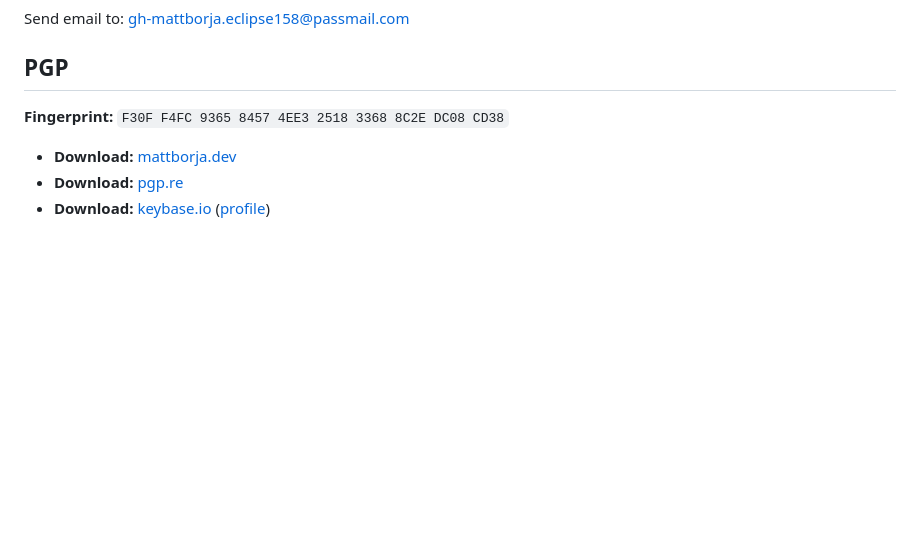
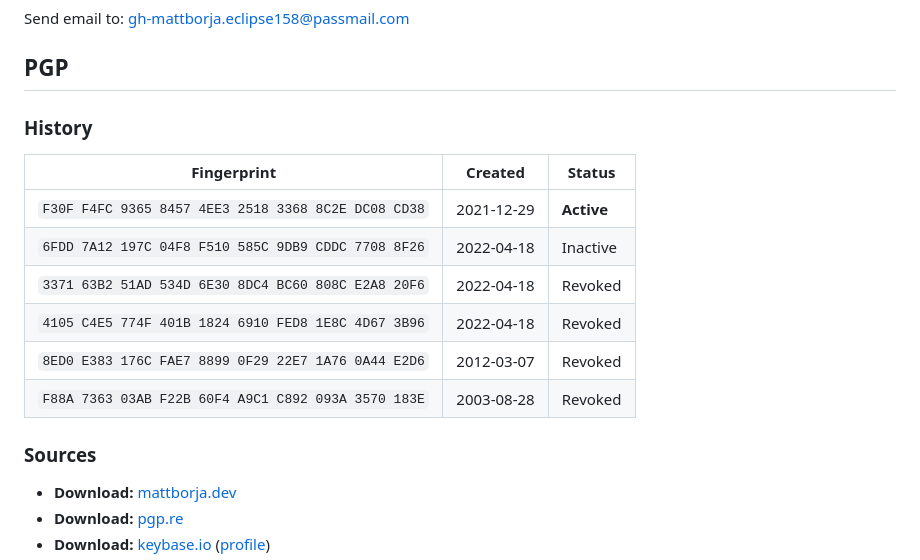
Before and after one commit to mattborja/mattborja, a Markdown page: README.md, the part around the change. GitHub-like rendering; blank space fills up the shorter version.

Commit message:
Import PGP history

```diff
--- a/README.md
+++ b/README.md
@@ -61,8 +61,17 @@ Balancing impetus with stakeholder expectations (and a little bit of stress-reli
 Send email to: gh-mattborja.eclipse158@passmail.com
 
 ## PGP
-**Fingerprint:** `F30F F4FC 9365 8457 4EE3 2518 3368 8C2E DC08 CD38`
+### History
+| Fingerprint                                         | Created    | Status     |
+|-----------------------------------------------------|------------|------------|
+| `F30F F4FC 9365 8457 4EE3 2518 3368 8C2E DC08 CD38` | 2021-12-29 | **Active** |
+| `6FDD 7A12 197C 04F8 F510 585C 9DB9 CDDC 7708 8F26` | 2022-04-18 | Inactive   |
+| `3371 63B2 51AD 534D 6E30 8DC4 BC60 808C E2A8 20F6` | 2022-04-18 | Revoked    |
+| `4105 C4E5 774F 401B 1824 6910 FED8 1E8C 4D67 3B96` | 2022-04-18 | Revoked    |
+| `8ED0 E383 176C FAE7 8899 0F29 22E7 1A76 0A44 E2D6` | 2012-03-07 | Revoked    |
+| `F88A 7363 03AB F22B 60F4 A9C1 C892 093A 3570 183E` | 2003-08-28 | Revoked    |
 
+### Sources
 *   **Download:** [mattborja.dev](https://mattborja.dev/security/pgp/33688C2EDC08CD38.pub.asc)
 *   **Download:** [pgp.re](https://pgp.re/pks/lookup?search=0xF30FF4FC936584574EE3251833688C2EDC08CD38&fingerprint=on&op=index)
 *   **Download:** [keybase.io](https://keybase.io/mattborja/pgp_keys.asc?fingerprint=f30ff4fc936584574ee3251833688c2edc08cd38) ([profile](https://keybase.io/mattborja))
```
